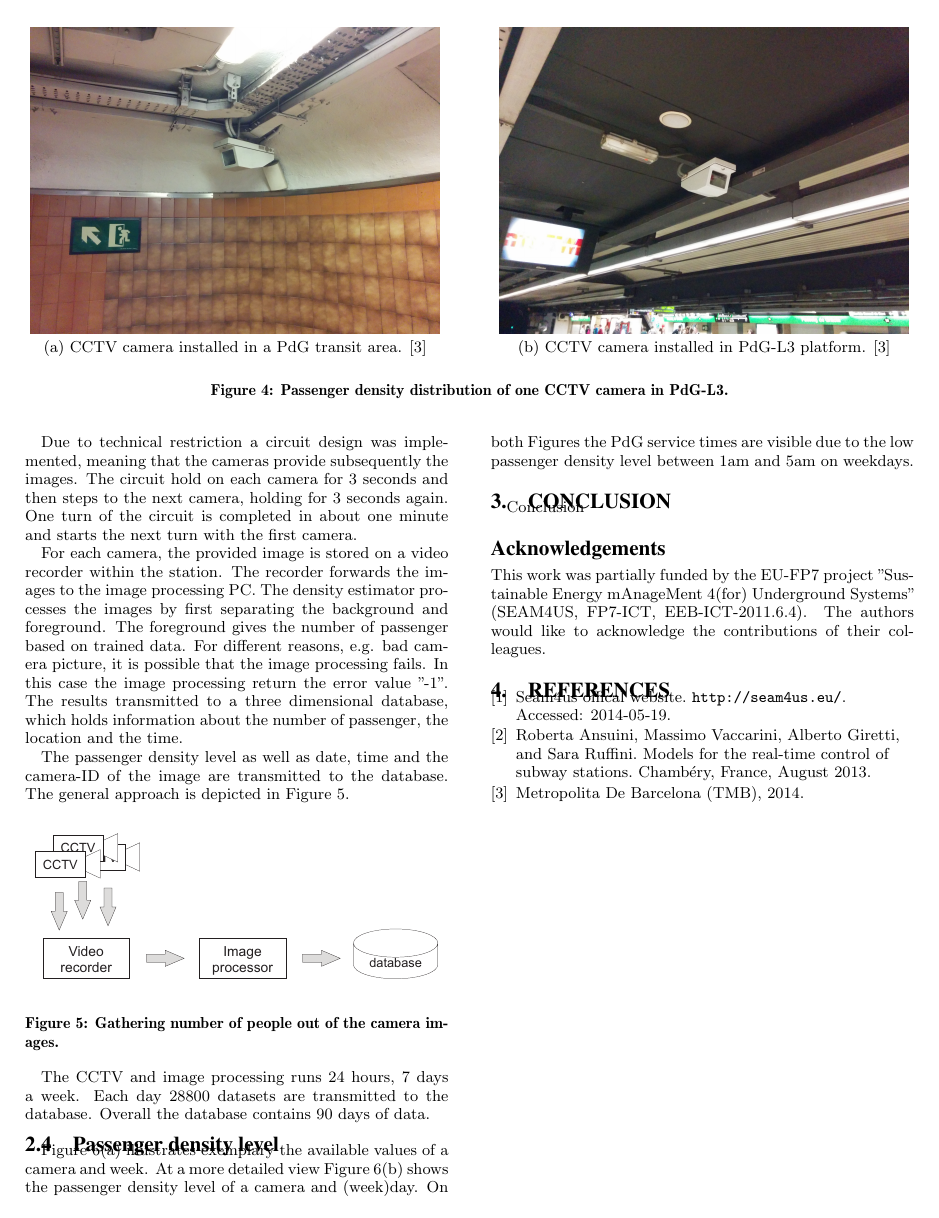
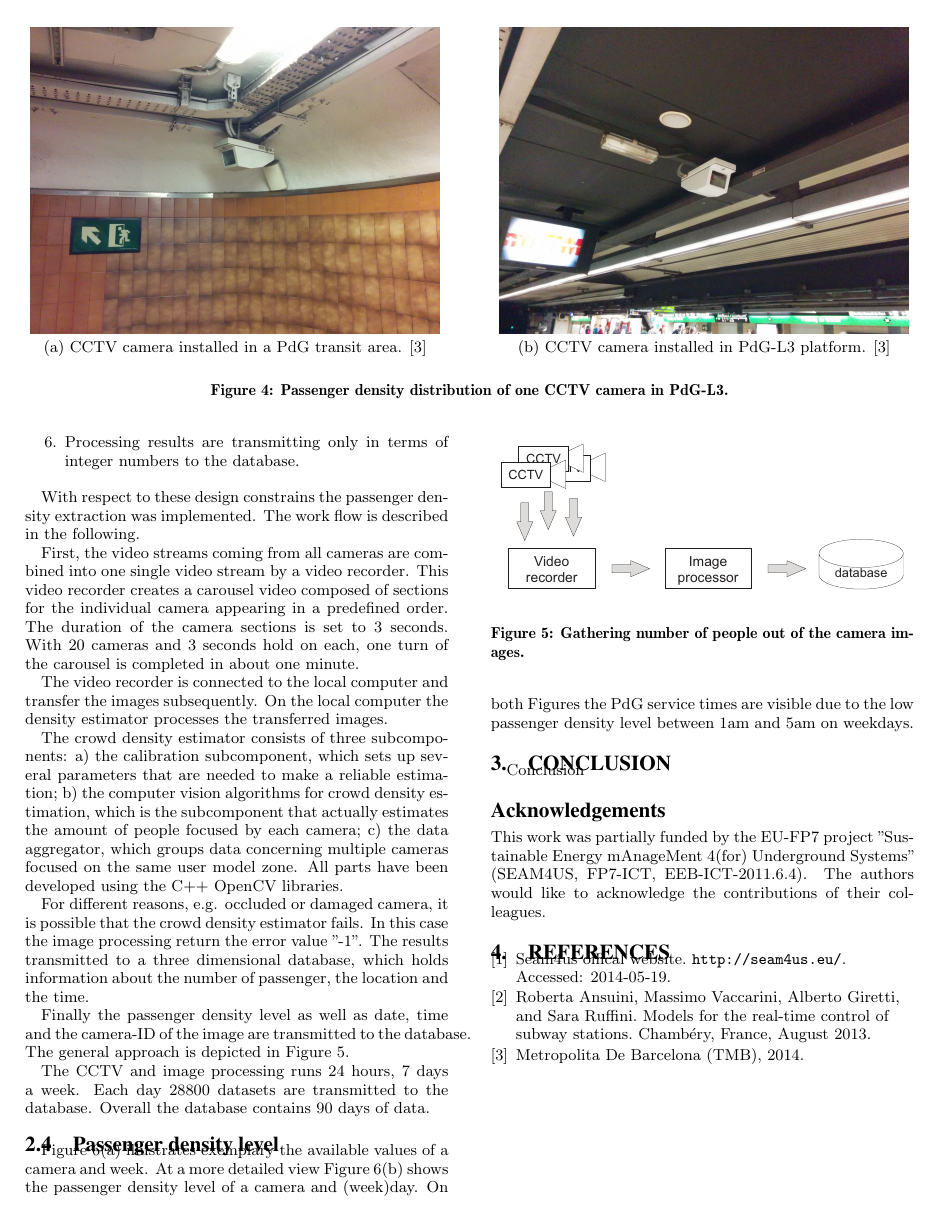
Before and after one commit to stephansigg/GreenSubway, a LaTeX paper (AwareCast/GreenSubwayStationData.tex, which reads AwareCast/environment.tex): page 3 of 4. Compiled offline with pdfLaTeX.

Commit message:
awarecast update

```diff
--- a/AwareCast/environment.tex
+++ b/AwareCast/environment.tex
@@ -147,13 +148,21 @@ Whenever camera pictures are processed the privacy issues are tackled. In order
   \item Processing results are transmitting only in terms of integer numbers to the database.
 \end{enumerate}
 
-Due to technical restriction a circuit design was implemented, meaning that the cameras provide subsequently the images. The circuit hold on each camera for 3~seconds and then steps to the next camera, holding for 3~seconds again. One turn of the circuit is completed in about one minute and starts the next turn with the first camera.
+With respect to these design constrains the passenger density extraction was implemented. The work flow is described in the following.
 
-For each camera, the provided image is stored on a video recorder within the station. The recorder forwards the images to the image processing PC. The density estimator processes the images by first separating the background and foreground. The foreground gives the number of passenger based on trained data.
-For different reasons, e.g. bad camera picture, it is possible that the image processing fails. In this case the image processing return the error value "-1".
+First, the video streams coming from all cameras are combined into one single video stream by a video recorder. This video recorder creates a carousel video composed of sections for the individual camera appearing in a predefined order. The duration of the camera sections is set to 3~seconds. With 20~cameras and 3~seconds hold on each, one turn of the carousel is completed in about one minute.
+
+%The crowd density estimator uses the Real Time Streaming Protocol (RTSP) to establish and control the video recorder.
+The video recorder is connected to the local computer and transfer the images subsequently. On the local computer the density estimator processes the transferred images.
+
+%TODO
+The crowd density estimator consists of three subcomponents: a) the calibration subcomponent, which sets up several parameters that are needed to make a reliable estimation; b) the computer vision algorithms for crowd density estimation, which is the subcomponent that actually estimates the amount of people focused by each camera; c) the data aggregator, which groups data concerning multiple cameras focused on the same user model zone.
+All parts have been developed using the C++ OpenCV libraries.
+
+For different reasons, e.g. occluded or damaged camera, it is possible that the crowd density estimator fails. In this case the image processing return the error value "-1".
 The results transmitted to a three~dimensional database, which holds information about the number of passenger, the location and the time.
 
-The passenger density level as well as date, time and the camera-ID of the image are transmitted to the database. The general approach is depicted in Figure~\ref{fig:CCTVimageProcessing}.
+Finally the passenger density level as well as date, time and the camera-ID of the image are transmitted to the database. The general approach is depicted in Figure~\ref{fig:CCTVimageProcessing}.
 
 \begin{figure}[htb]
   \centering
```
Also changed, not shown: AwareCast/environment.tex (7 more changed lines), 4 other files.
